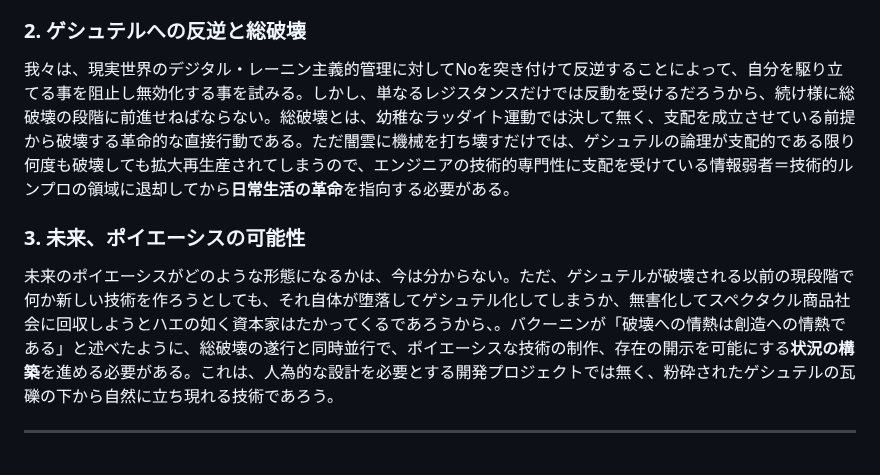
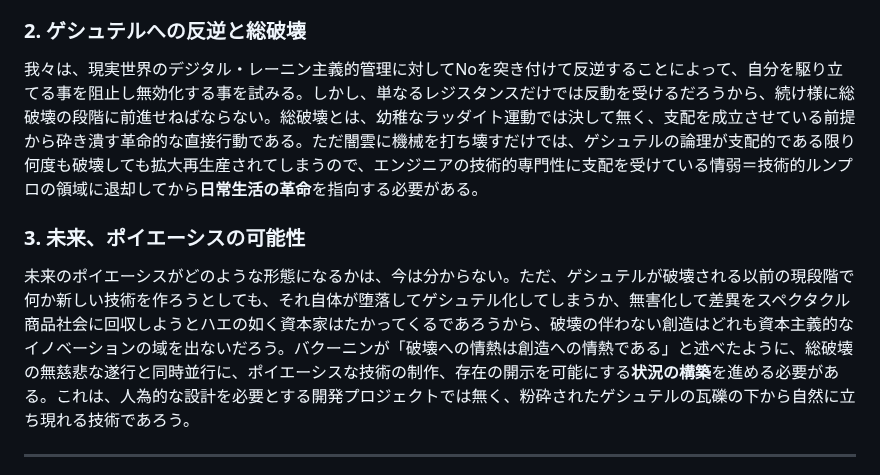
Before and after one commit to avant-garde-tech/avant-garde-tech.github.io, a Markdown page: readme.md, the part around the change. GitHub-like rendering.

```diff
--- a/readme.md
+++ b/readme.md
@@ -37,10 +37,10 @@
 レトリスト／シチュアシオニストの戦術を踏襲し、既存の技術を積極的に転用(Détournement)して、資本主義スペクタクルを撹乱する事こそ、陣地戦＝ヘゲモニー闘争であり、強い支持を約束する一定のシンパ層を獲得する為の、我々の最初の革命任務である。例えば、真面目な所属組織のSlackや政治的では無い一般のプラットフォームにこの綱領を問答無用で投下して垂れ流すとか、商用ソフトウェアを勝手に改造してライセンスキー要らずで無料で使えるようにして匿名で配布するなど、管理された空間にとって正に”異物”となる物を混入させ、ゲシュテルへの介入と撹乱を試みる。
 
 ### 2. ゲシュテルへの反逆と総破壊
-我々は、現実世界のデジタル・レーニン主義的管理に対してNoを突き付けて反逆することによって、自分を駆り立てる事を阻止し無効化する事を試みる。しかし、単なるレジスタンスだけでは反動を受けるだろうから、続け様に総破壊の段階に前進せねばならない。総破壊とは、幼稚なラッダイト運動では決して無く、支配を成立させている前提から破壊する革命的な直接行動である。ただ闇雲に機械を打ち壊すだけでは、ゲシュテルの論理が支配的である限り何度も破壊しても拡大再生産されてしまうので、エンジニアの技術的専門性に支配を受けている情報弱者＝技術的ルンプロの領域に退却してから**日常生活の革命**を指向する必要がある。
+我々は、現実世界のデジタル・レーニン主義的管理に対してNoを突き付けて反逆することによって、自分を駆り立てる事を阻止し無効化する事を試みる。しかし、単なるレジスタンスだけでは反動を受けるだろうから、続け様に総破壊の段階に前進せねばならない。総破壊とは、幼稚なラッダイト運動では決して無く、支配を成立させている前提から砕き潰す革命的な直接行動である。ただ闇雲に機械を打ち壊すだけでは、ゲシュテルの論理が支配的である限り何度も破壊しても拡大再生産されてしまうので、エンジニアの技術的専門性に支配を受けている情弱＝技術的ルンプロの領域に退却してから**日常生活の革命**を指向する必要がある。
 
 ### 3. 未来、ポイエーシスの可能性
-未来のポイエーシスがどのような形態になるかは、今は分からない。ただ、ゲシュテルが破壊される以前の現段階で何か新しい技術を作ろうとしても、それ自体が堕落してゲシュテル化してしまうか、無害化してスペクタクル商品社会に回収しようとハエの如く資本家はたかってくるであろうから、。バクーニンが「破壊への情熱は創造への情熱である」と述べたように、総破壊の遂行と同時並行で、ポイエーシスな技術の制作、存在の開示を可能にする**状況の構築**を進める必要がある。これは、人為的な設計を必要とする開発プロジェクトでは無く、粉砕されたゲシュテルの瓦礫の下から自然に立ち現れる技術であろう。
+未来のポイエーシスがどのような形態になるかは、今は分からない。ただ、ゲシュテルが破壊される以前の現段階で何か新しい技術を作ろうとしても、それ自体が堕落してゲシュテル化してしまうか、無害化して差異をスペクタクル商品社会に回収しようとハエの如く資本家はたかってくるであろうから、破壊の伴わない創造はどれも資本主義的なイノベーションの域を出ないだろう。バクーニンが「破壊への情熱は創造への情熱である」と述べたように、総破壊の無慈悲な遂行と同時並行に、ポイエーシスな技術の制作、存在の開示を可能にする**状況の構築**を進める必要がある。これは、人為的な設計を必要とする開発プロジェクトでは無く、粉砕されたゲシュテルの瓦礫の下から自然に立ち現れる技術であろう。
 
 ---
 ここに、我々前衛技術者は、この運動が日本だけではなく世界的にもこれからの反体制運動に深刻な問題提起を投げかける全く新しい理念と実践であること、情報資本主義の現代におけるハイデガー哲学とシチュアシオニスト理論の創造的翻案だということを、誇り高く自負し最大限の努力を注入することを、堅く誓約する。
```
